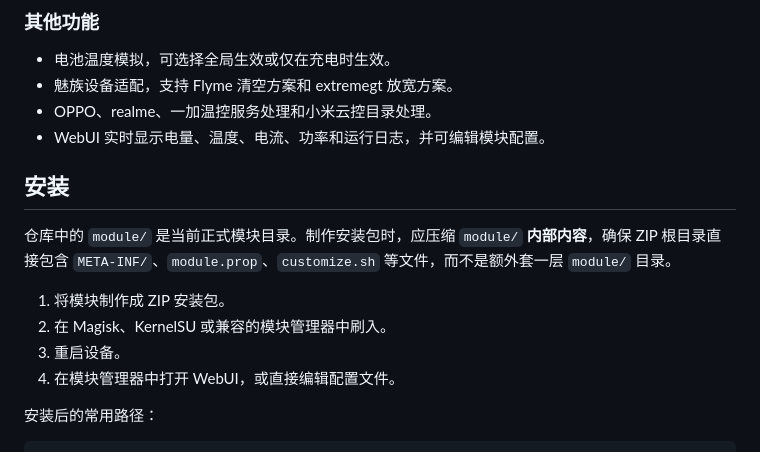
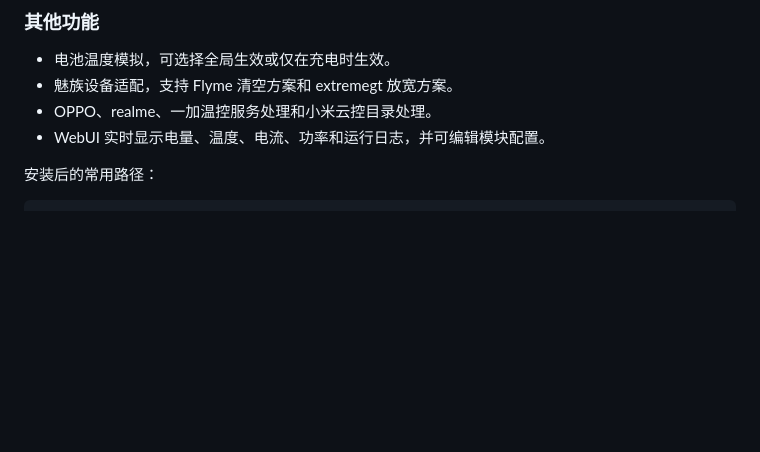
Before and after one commit to tanxue0118/charge-turbo, a Markdown page: README.md, the part around one of its changes. Rendered like a GitHub page; blank space fills up the shorter version.

```diff
--- a/README.md
+++ b/README.md
@@ -59,15 +59,6 @@
 - 魅族设备适配，支持 Flyme 清空方案和 extremegt 放宽方案。
 - OPPO、realme、一加温控服务处理和小米云控目录处理。
 - WebUI 实时显示电量、温度、电流、功率和运行日志，并可编辑模块配置。
-
-## 安装
-
-仓库中的 `module/` 是当前正式模块目录。制作安装包时，应压缩 `module/` **内部内容**，确保 ZIP 根目录直接包含 `META-INF/`、`module.prop`、`customize.sh` 等文件，而不是额外套一层 `module/` 目录。
-
-1. 将模块制作成 ZIP 安装包。
-2. 在 Magisk、KernelSU 或兼容的模块管理器中刷入。
-3. 重启设备。
-4. 在模块管理器中打开 WebUI，或直接编辑配置文件。
 
 安装后的常用路径：
 
```
Also changed, not shown: other parts of README.md (+1 -37 lines).
